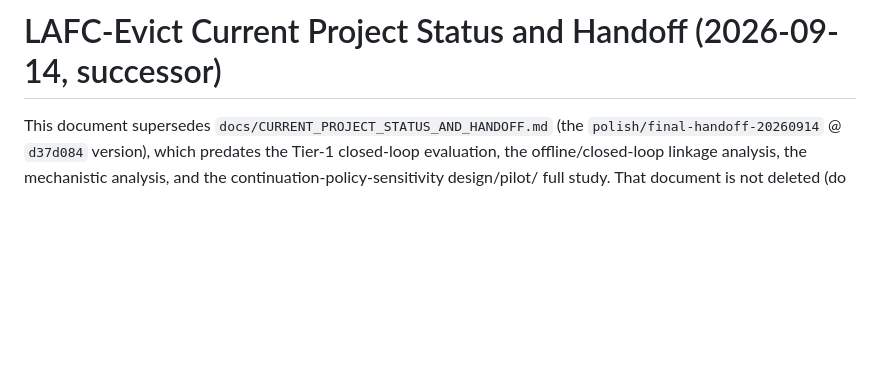
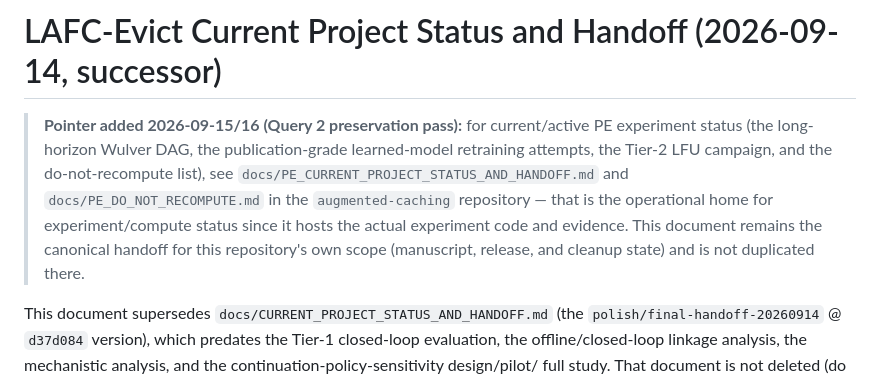
Before and after one commit to SoroushVahidi/lafc-evict-dataset, a Markdown page: docs/CURRENT_PROJECT_STATUS_AND_HANDOFF_20260914B.md, the part around the change. Drawn GitHub-style; blank space fills up the shorter version.

Commit message:
docs: point to the new PE handoff doc in augmented-caching
Adds a short pointer note to the canonical handoff document directing
readers to docs/PE_CURRENT_PROJECT_STATUS_AND_HANDOFF.md and
docs/PE_DO_NOT_RECOMPUTE.md in the augmented-caching repository for current
active-experiment status, since that repository is the operational home for
experiment code and evidence. No status content is duplicated here.

Co-Authored-By: Claude Sonnet 5 <noreply@anthropic.com>

```diff
--- a/docs/CURRENT_PROJECT_STATUS_AND_HANDOFF_20260914B.md
+++ b/docs/CURRENT_PROJECT_STATUS_AND_HANDOFF_20260914B.md
@@ -1,4 +1,15 @@
 # LAFC-Evict Current Project Status and Handoff (2026-09-14, successor)
+
+> **Pointer added 2026-09-15/16 (Query 2 preservation pass):** for
+> current/active PE experiment status (the long-horizon Wulver DAG, the
+> publication-grade learned-model retraining attempts, the Tier-2 LFU
+> campaign, and the do-not-recompute list), see
+> `docs/PE_CURRENT_PROJECT_STATUS_AND_HANDOFF.md` and
+> `docs/PE_DO_NOT_RECOMPUTE.md` in the `augmented-caching` repository — that
+> is the operational home for experiment/compute status since it hosts the
+> actual experiment code and evidence. This document remains the canonical
+> handoff for this repository's own scope (manuscript, release, and
+> cleanup state) and is not duplicated there.
 
 This document supersedes `docs/CURRENT_PROJECT_STATUS_AND_HANDOFF.md` (the
 `polish/final-handoff-20260914` @ `d37d084` version), which predates the
```
